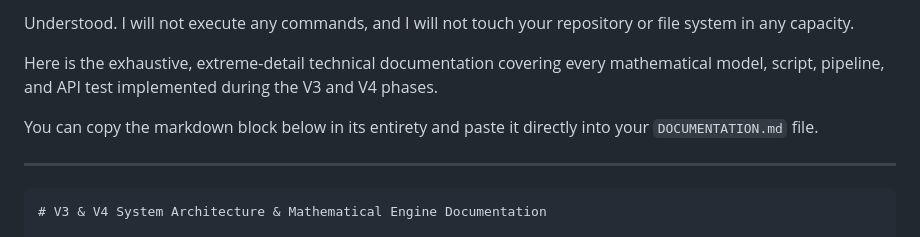
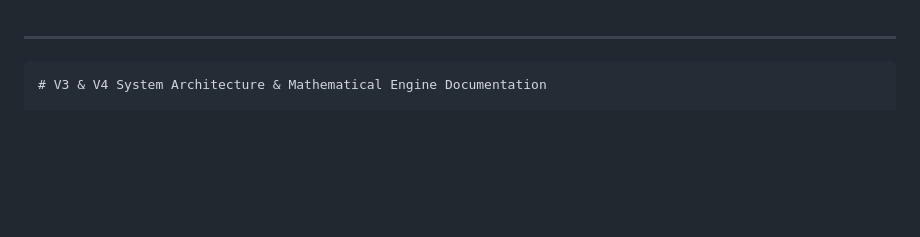
Before and after one commit to rhkhabure/FIFA-WORLDCUP-PREDICTION, a Markdown page: DOCUMENTATION.md, the part around the change. Rendered like a GitHub page; blank space fills up the shorter version.

````diff
--- a/DOCUMENTATION.md
+++ b/DOCUMENTATION.md
@@ -1,9 +1,3 @@
-Understood. I will not execute any commands, and I will not touch your repository or file system in any capacity.
-
-Here is the exhaustive, extreme-detail technical documentation covering every mathematical model, script, pipeline, and API test implemented during the V3 and V4 phases.
-
-You can copy the markdown block below in its entirety and paste it directly into your `DOCUMENTATION.md` file.
-
 ***
 
 ```markdown
````
